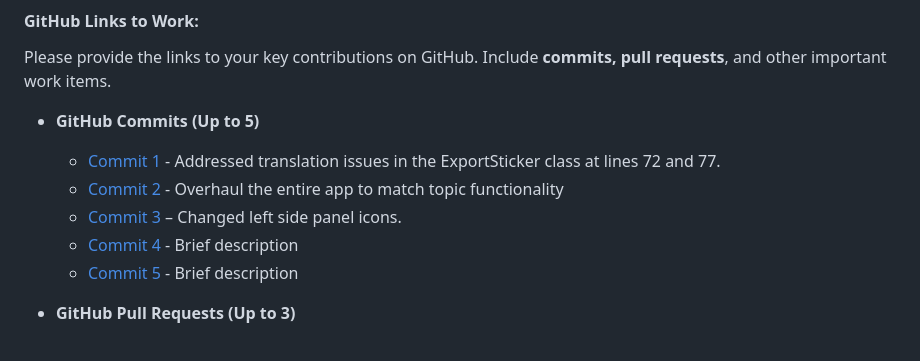
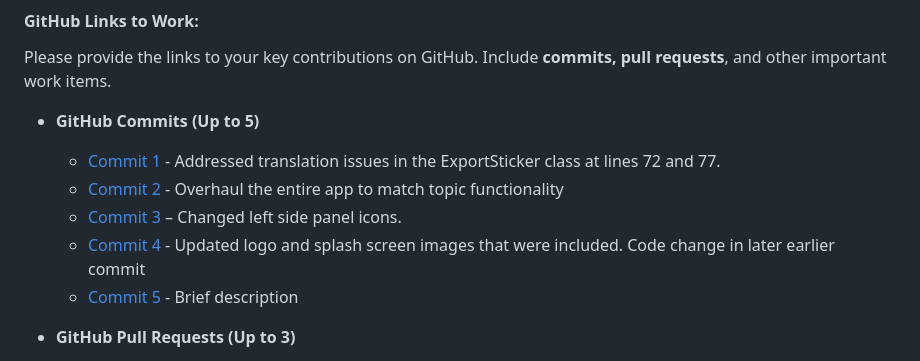
Before and after one commit to kescob0825/TaidX, a Markdown page: Deliverable1.md, the part around the change. GitHub-like rendering.

Commit message:
GitHub Commit Updated in Deliverable1.md

```diff
--- a/Deliverable1.md
+++ b/Deliverable1.md
@@ -262,7 +262,7 @@ Please provide the links to your key contributions on GitHub. Include **commits,
     - [Commit 1](https://github.com/amehlhase316/Ruebezahl_spring25A/pull/2/commits/702f21e5b719445754465ce9c783980ea2c66d77) - Addressed translation issues in the ExportSticker class at lines 72 and 77.
     - [Commit 2](https://github.com/amehlhase316/Ruebezahl_spring25A/commit/79f381537e6d980068423b46a9a8044ebf5960cb) - Overhaul the entire app to match topic functionality
     - [Commit 3](https://github.com/amehlhase316/Ruebezahl_spring25A/commit/f44865dfd89b3152d6457dd9a1a79c53974bb764) – Changed left side panel icons.
-    - [Commit 4](link) - Brief description
+    - [Commit 4](https://github.com/amehlhase316/Ruebezahl_spring25A/commit/17edaa7c8ebccba6176c8f361c36193e841e6a54) - Updated logo and splash screen images that were included. Code change in later earlier commit
     - [Commit 5](link) - Brief description
 - **GitHub Pull Requests (Up to 3)**
     - [PR 1](https://github.com/amehlhase316/Ruebezahl_spring25A/pull/2)
```
